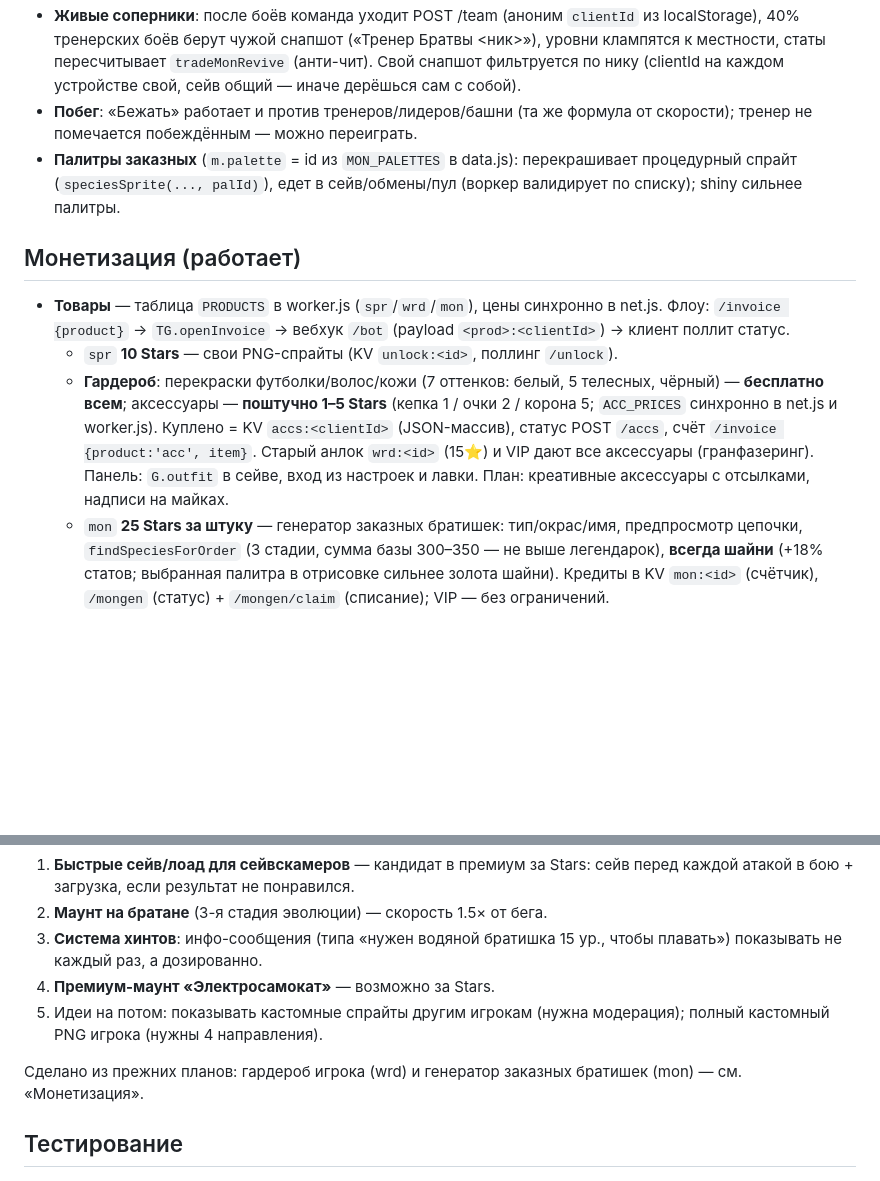
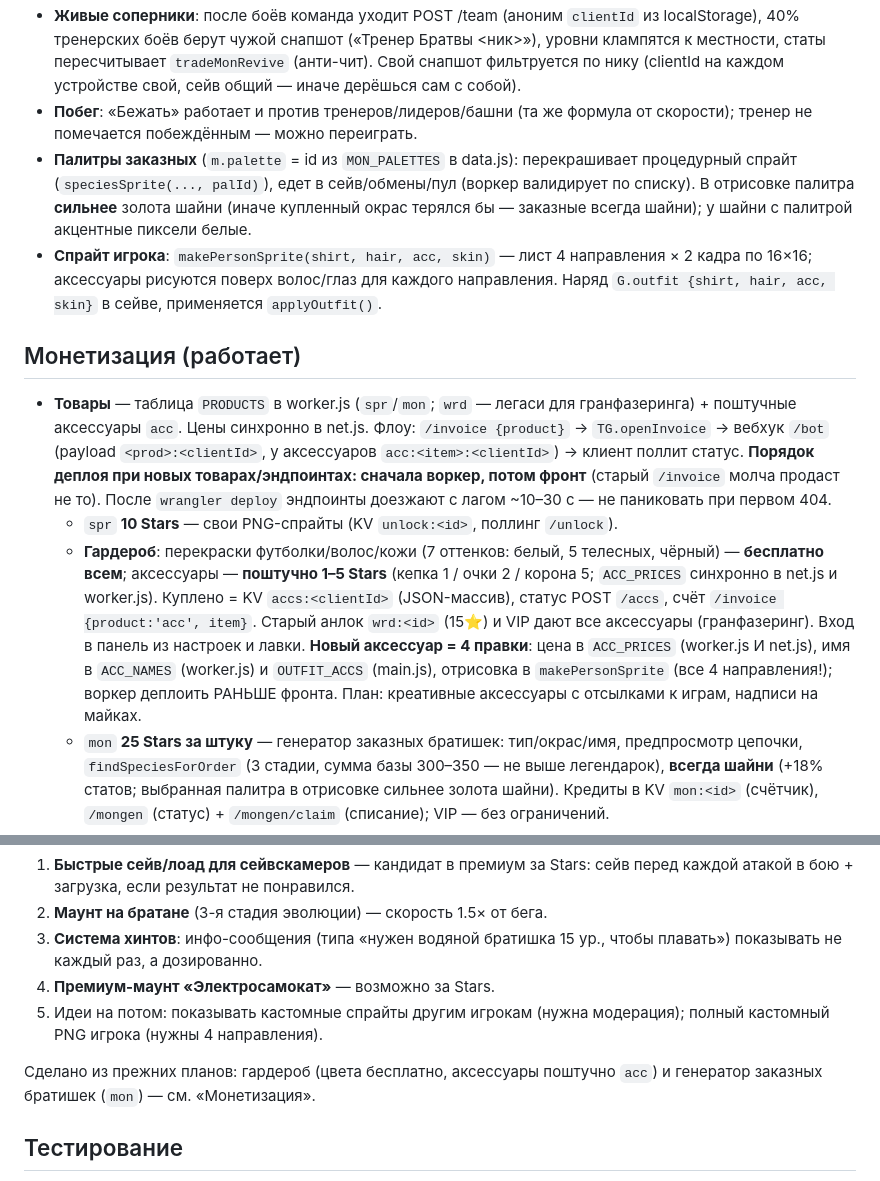
Before and after one commit to photoelf/monsterworld, a Markdown page: CLAUDE.md, 2 parts joined by grey strips. GitHub-like rendering; blank space fills up the shorter version.

Commit message:
Docs: palette>shiny precedence, player sprite/outfit, new-accessory checklist, deploy order
Co-Authored-By: Claude Fable 5 <noreply@anthropic.com>

```diff
--- a/CLAUDE.md
+++ b/CLAUDE.md
@@ -27,13 +27,14 @@
 - **Облачные сейвы**: Telegram CloudStorage, чанки `sv_0..N` + `sv_meta` (≤3500 симв/ключ), дебаунс 20 с, свежий по `ts` побеждает при запуске. Ник: KV-ключ `profile`, дефолт из TG username.
 - **Живые соперники**: после боёв команда уходит POST /team (аноним `clientId` из localStorage), 40% тренерских боёв берут чужой снапшот («Тренер Братвы <ник>»), уровни клампятся к местности, статы пересчитывает `tradeMonRevive` (анти-чит). Свой снапшот фильтруется по нику (clientId на каждом устройстве свой, сейв общий — иначе дерёшься сам с собой).
 - **Побег**: «Бежать» работает и против тренеров/лидеров/башни (та же формула от скорости); тренер не помечается побеждённым — можно переиграть.
-- **Палитры заказных** (`m.palette` = id из `MON_PALETTES` в data.js): перекрашивает процедурный спрайт (`speciesSprite(..., palId)`), едет в сейв/обмены/пул (воркер валидирует по списку); shiny сильнее палитры.
+- **Палитры заказных** (`m.palette` = id из `MON_PALETTES` в data.js): перекрашивает процедурный спрайт (`speciesSprite(..., palId)`), едет в сейв/обмены/пул (воркер валидирует по списку). В отрисовке палитра **сильнее** золота шайни (иначе купленный окрас терялся бы — заказные всегда шайни); у шайни с палитрой акцентные пиксели белые.
+- **Спрайт игрока**: `makePersonSprite(shirt, hair, acc, skin)` — лист 4 направления × 2 кадра по 16×16; аксессуары рисуются поверх волос/глаз для каждого направления. Наряд `G.outfit {shirt, hair, acc, skin}` в сейве, применяется `applyOutfit()`.
 
 ## Монетизация (работает)
 
-- **Товары** — таблица `PRODUCTS` в worker.js (`spr`/`wrd`/`mon`), цены синхронно в net.js. Флоу: `/invoice {product}` → `TG.openInvoice` → вебхук `/bot` (payload `<prod>:<clientId>`) → клиент поллит статус.
+- **Товары** — таблица `PRODUCTS` в worker.js (`spr`/`mon`; `wrd` — легаси для гранфазеринга) + поштучные аксессуары `acc`. Цены синхронно в net.js. Флоу: `/invoice {product}` → `TG.openInvoice` → вебхук `/bot` (payload `<prod>:<clientId>`, у аксессуаров `acc:<item>:<clientId>`) → клиент поллит статус. **Порядок деплоя при новых товарах/эндпоинтах: сначала воркер, потом фронт** (старый `/invoice` молча продаст не то). После `wrangler deploy` эндпоинты доезжают с лагом ~10–30 с — не паниковать при первом 404.
   - `spr` **10 Stars** — свои PNG-спрайты (KV `unlock:<id>`, поллинг `/unlock`).
-  - **Гардероб**: перекраски футболки/волос/кожи (7 оттенков: белый, 5 телесных, чёрный) — **бесплатно всем**; аксессуары — **поштучно 1–5 Stars** (кепка 1 / очки 2 / корона 5; `ACC_PRICES` синхронно в net.js и worker.js). Куплено = KV `accs:<clientId>` (JSON-массив), статус POST `/accs`, счёт `/invoice {product:'acc', item}`. Старый анлок `wrd:<id>` (15⭐) и VIP дают все аксессуары (гранфазеринг). Панель: `G.outfit` в сейве, вход из настроек и лавки. План: креативные аксессуары с отсылками, надписи на майках.
+  - **Гардероб**: перекраски футболки/волос/кожи (7 оттенков: белый, 5 телесных, чёрный) — **бесплатно всем**; аксессуары — **поштучно 1–5 Stars** (кепка 1 / очки 2 / корона 5; `ACC_PRICES` синхронно в net.js и worker.js). Куплено = KV `accs:<clientId>` (JSON-массив), статус POST `/accs`, счёт `/invoice {product:'acc', item}`. Старый анлок `wrd:<id>` (15⭐) и VIP дают все аксессуары (гранфазеринг). Вход в панель из настроек и лавки. **Новый аксессуар = 4 правки**: цена в `ACC_PRICES` (worker.js И net.js), имя в `ACC_NAMES` (worker.js) и `OUTFIT_ACCS` (main.js), отрисовка в `makePersonSprite` (все 4 направления!); воркер деплоить РАНЬШЕ фронта. План: креативные аксессуары с отсылками к играм, надписи на майках.
   - `mon` **25 Stars за штуку** — генератор заказных братишек: тип/окрас/имя, предпросмотр цепочки, `findSpeciesForOrder` (3 стадии, сумма базы 300–350 — не выше легендарок), **всегда шайни** (+18% статов; выбранная палитра в отрисовке сильнее золота шайни). Кредиты в KV `mon:<id>` (счётчик), `/mongen` (статус) + `/mongen/claim` (списание); VIP — без ограничений.
 - **Лавка** — вкладки `SHOP_CATS` (зелья/снаряжение/амулеты/⭐ Особое); товары с `cat` в `SHOP_ITEMS`; в «Особом» витрины всех Stars-товаров.
 - **VIP** (бесплатно): KV-ключи `vip:<tg-id>`; клиент шлёт подписанный `initData`, воркер проверяет HMAC (bot token). В списке: 84682640 (владелец), 130698362, 499446622. Бот-команда `/id` говорит юзеру его id.
@@ -47,7 +48,7 @@
 4. **Премиум-маунт «Электросамокат»** — возможно за Stars.
 5. Идеи на потом: показывать кастомные спрайты другим игрокам (нужна модерация); полный кастомный PNG игрока (нужны 4 направления).
 
-Сделано из прежних планов: гардероб игрока (wrd) и генератор заказных братишек (mon) — см. «Монетизация».
+Сделано из прежних планов: гардероб (цвета бесплатно, аксессуары поштучно `acc`) и генератор заказных братишек (`mon`) — см. «Монетизация».
 
 ## Тестирование
 
```
